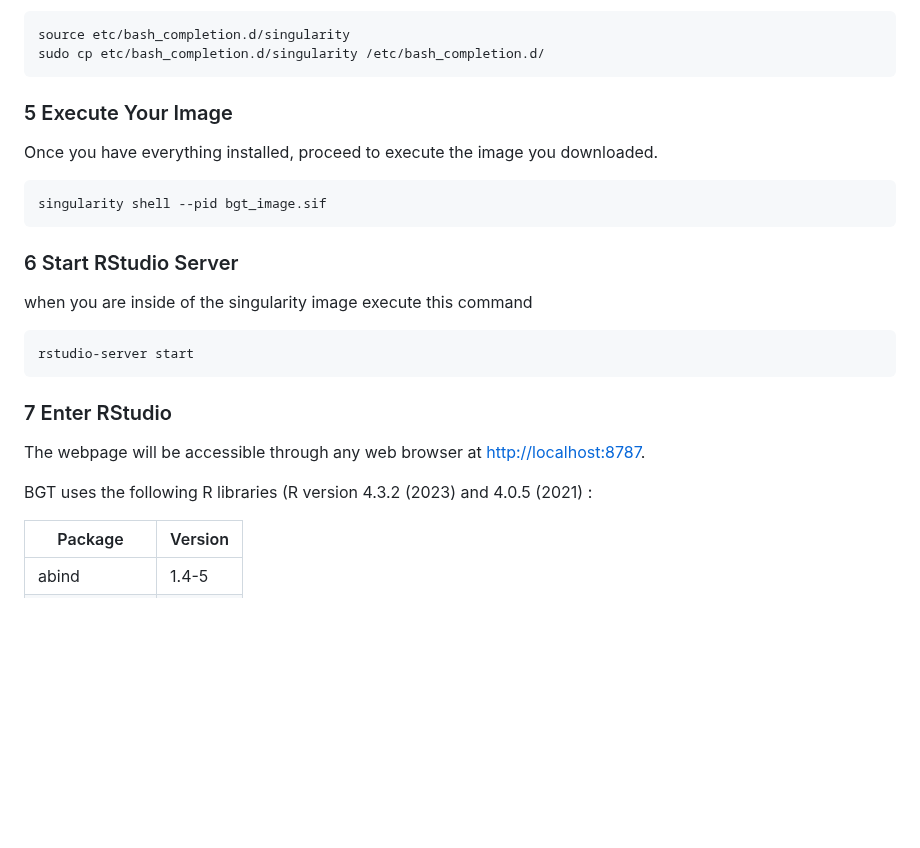
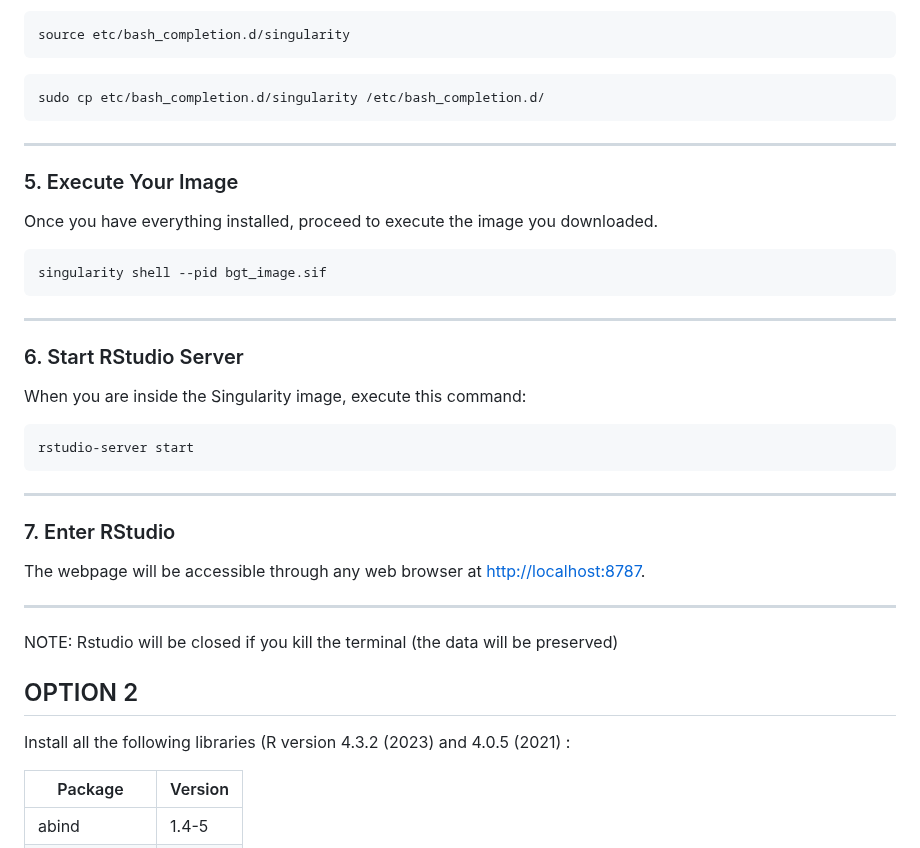
Before and after one commit to imAIgene-Dream3D/BGT, a Markdown page: README.md, the part around one of its changes. GitHub-like rendering; blank space fills up the shorter version.

````diff
--- a/README.md
+++ b/README.md
@@ -78,9 +123,14 @@ paste the comands one by one
 ```bash
 source etc/bash_completion.d/singularity
+```
+
+```bash
 sudo cp etc/bash_completion.d/singularity /etc/bash_completion.d/
 ```
 
-### 5 Execute Your Image
+---
+
+### 5. Execute Your Image
 
 Once you have everything installed, proceed to execute the image you downloaded.
 
@@ -88,17 +138,27 @@ Once you have everything installed, proceed to execute the image you downloaded.
 singularity shell --pid bgt_image.sif
 ```
 
-### 6 Start RStudio Server
-when you are inside of the singularity image execute this command
+---
+
+### 6. Start RStudio Server
+
+When you are inside the Singularity image, execute this command:
 
 ```bash
 rstudio-server start
 ```
-### 7 Enter RStudio
+
+---
+
+### 7. Enter RStudio
+
 The webpage will be accessible through any web browser at [http://localhost:8787](http://localhost:8787).
 
+---
+NOTE: Rstudio will be closed if you kill the terminal (the data will be preserved)
 
-BGT uses the following R libraries (R version 4.3.2 (2023) and 4.0.5 (2021) :
+## OPTION 2
+Install all the following libraries (R version 4.3.2 (2023) and 4.0.5 (2021) :
 
 | Package        | Version  |
 |----------------|----------|
````
Also changed, not shown: other parts of README.md (+58 -13 lines).
